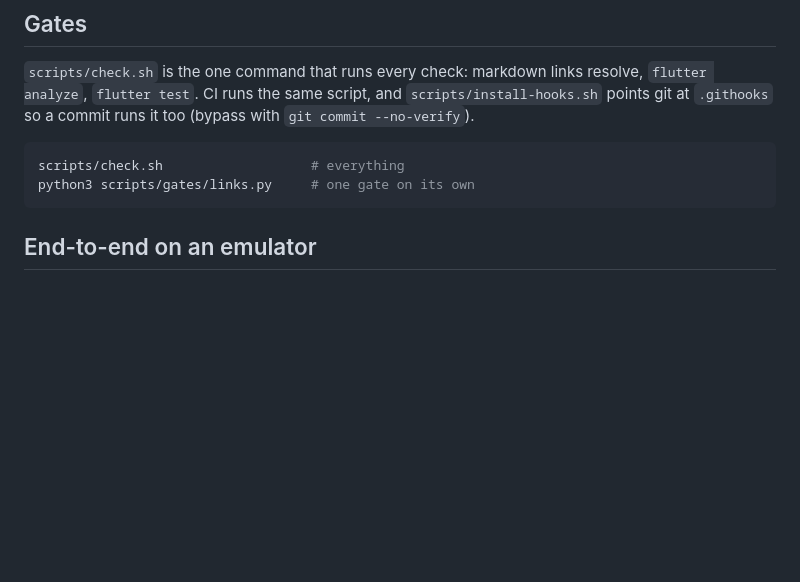
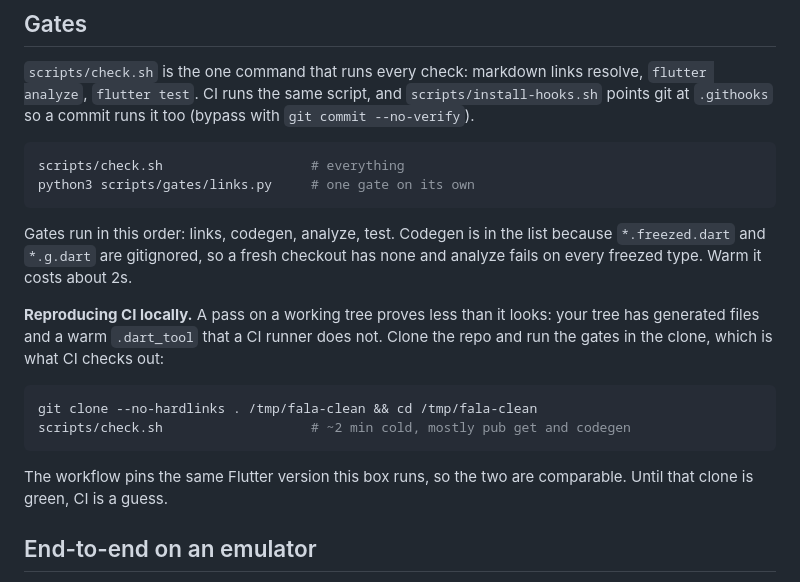
Before and after one commit to Pitrified/flutter-setup-project, a Markdown page: docs/getting-started.md, the part around the change. Rendered like a GitHub page; blank space fills up the shorter version.

````diff
--- a/docs/getting-started.md
+++ b/docs/getting-started.md
@@ -151,6 +151,22 @@ scripts/check.sh                   # everything
 python3 scripts/gates/links.py     # one gate on its own
 ```
 
+Gates run in this order: links, codegen, analyze, test. Codegen is in the list
+because `*.freezed.dart` and `*.g.dart` are gitignored, so a fresh checkout has
+none and analyze fails on every freezed type. Warm it costs about 2s.
+
+**Reproducing CI locally.** A pass on a working tree proves less than it looks:
+your tree has generated files and a warm `.dart_tool` that a CI runner does not.
+Clone the repo and run the gates in the clone, which is what CI checks out:
+
+```bash
+git clone --no-hardlinks . /tmp/fala-clean && cd /tmp/fala-clean
+scripts/check.sh                   # ~2 min cold, mostly pub get and codegen
+```
+
+The workflow pins the same Flutter version this box runs, so the two are
+comparable. Until that clone is green, CI is a guess.
+
 ## End-to-end on an emulator
 
 `scripts/e2e.sh` is the slow check, kept out of `check.sh` because it takes minutes and needs an
````
Also changed, not shown: .github/copilot-instructions.md (+10 -3 lines).
